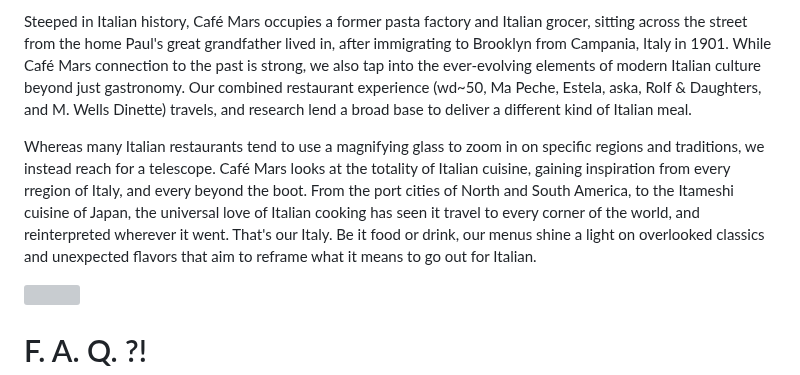
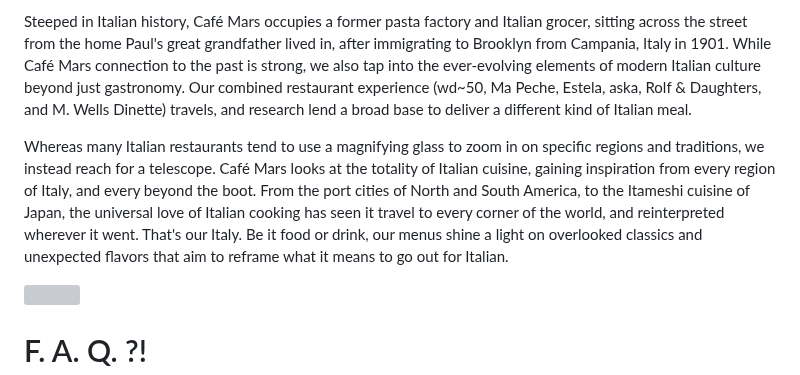
Before and after one commit to cafemarsbk/cafemars, a Markdown page: src/pages/about.md, the part around the change. GitHub-like rendering; grey boxes are pictures that could not be loaded.

Commit message:
TinaCMS content update by Paul D'Avino

```diff
--- a/src/pages/about.md
+++ b/src/pages/about.md
@@ -11,7 +11,7 @@ Café Mars is an unusual Italian restaurant, nestled in the heart of the histori
 
 Steeped in Italian history, Café Mars occupies a former pasta factory and Italian grocer, sitting across the street from the home Paul's great grandfather lived in, after immigrating to Brooklyn from Campania, Italy in 1901. While Café Mars connection to the past is strong, we also tap into the ever-evolving elements of modern Italian culture beyond just gastronomy. Our combined restaurant experience (wd~50, Ma Peche, Estela, aska, Rolf & Daughters, and M. Wells Dinette) travels, and research lend a broad base to deliver a different kind of Italian meal.
 
-Whereas many Italian restaurants tend to use a magnifying glass to zoom in on specific regions and traditions, we instead reach for a telescope. Café Mars looks at the totality of Italian cuisine, gaining inspiration from every rregion of Italy, and every beyond the boot. From the port cities of North and South America, to the Itameshi cuisine of Japan, the universal love of Italian cooking has seen it travel to every corner of the world, and reinterpreted wherever it went. That's our Italy. Be it food or drink, our menus shine a light on overlooked classics and unexpected flavors that aim to reframe what it means to go out for Italian.
+Whereas many Italian restaurants tend to use a magnifying glass to zoom in on specific regions and traditions, we instead reach for a telescope. Café Mars looks at the totality of Italian cuisine, gaining inspiration from every region of Italy, and every beyond the boot. From the port cities of North and South America, to the Itameshi cuisine of Japan, the universal love of Italian cooking has seen it travel to every corner of the world, and reinterpreted wherever it went. That's our Italy. Be it food or drink, our menus shine a light on overlooked classics and unexpected flavors that aim to reframe what it means to go out for Italian.
 
 ![](/nightfullbuilding_capeesh.jpg)
 
```
